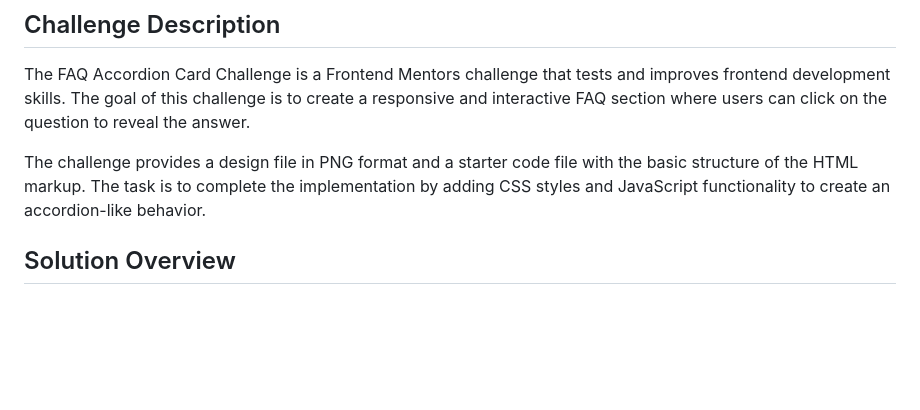
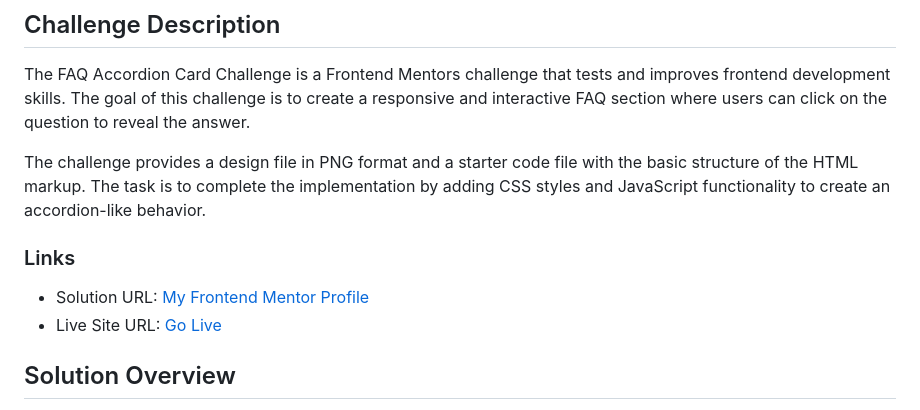
Before and after one commit to Theglxry/faq-accordion, a Markdown page: README.md, the part around the change. Drawn GitHub-style; blank space fills up the shorter version.

```diff
--- a/README.md
+++ b/README.md
@@ -13,6 +13,13 @@ This repository contains my solution to the FAQ Accordion Card Challenge from Fr
 The FAQ Accordion Card Challenge is a Frontend Mentors challenge that tests and improves frontend development skills. The goal of this challenge is to create a responsive and interactive FAQ section where users can click on the question to reveal the answer.
 
 The challenge provides a design file in PNG format and a starter code file with the basic structure of the HTML markup. The task is to complete the implementation by adding CSS styles and JavaScript functionality to create an accordion-like behavior.
+
+
+
+### Links
+
+- Solution URL: [My Frontend Mentor Profile](https://www.frontendmentor.io/profile/Theglxry)
+- Live Site URL: [Go Live](https://theglxry.github.io/faq-accordion/)
 
 ## Solution Overview
 
```
